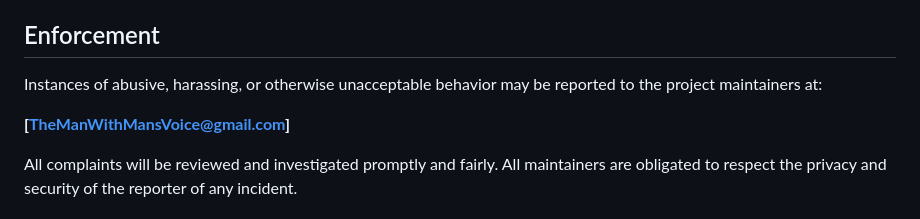
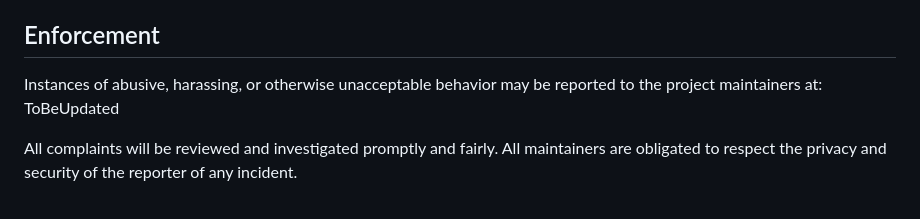
Before and after one commit to GameTech-Systems/holdem-plus, a Markdown page: CODE_OF_CONDUCT.md, the part around the change. Rendered like a GitHub page.

```diff
--- a/CODE_OF_CONDUCT.md
+++ b/CODE_OF_CONDUCT.md
@@ -59,9 +59,7 @@ representing the project in public spaces.
 ## Enforcement
 
 Instances of abusive, harassing, or otherwise unacceptable behavior may
-be reported to the project maintainers at:
-
-**[TheManWithMansVoice@gmail.com]**
+be reported to the project maintainers at: ToBeUpdated
 
 All complaints will be reviewed and investigated promptly and fairly.
 All maintainers are obligated to respect the privacy and security of
```
